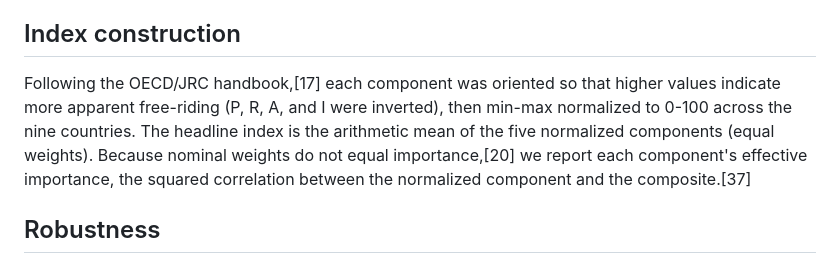
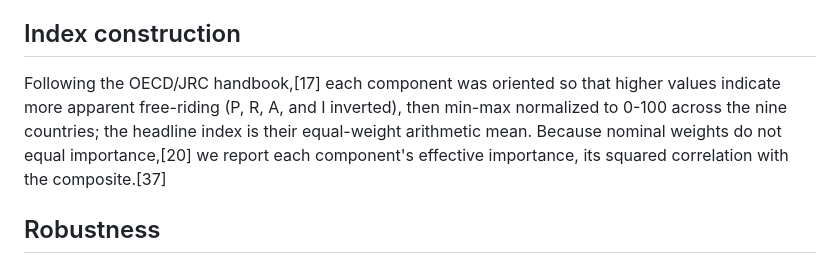
Before and after one commit to YoshiSaitoDrPH/pharma-freerider-index, a Markdown page: paper/manuscript.md, the part around one of its changes. GitHub-like rendering.

```diff
--- a/paper/manuscript.md
+++ b/paper/manuscript.md
@@ -38,7 +38,7 @@ The sample comprises the G7 countries plus Switzerland, Australia, and South Kor
 
 ## Index construction
 
-Following the OECD/JRC handbook,[17] each component was oriented so that higher values indicate more apparent free-riding (P, R, A, and I were inverted), then min-max normalized to 0-100 across the nine countries. The headline index is the arithmetic mean of the five normalized components (equal weights). Because nominal weights do not equal importance,[20] we report each component's effective importance, the squared correlation between the normalized component and the composite.[37]
+Following the OECD/JRC handbook,[17] each component was oriented so that higher values indicate more apparent free-riding (P, R, A, and I inverted), then min-max normalized to 0-100 across the nine countries; the headline index is their equal-weight arithmetic mean. Because nominal weights do not equal importance,[20] we report each component's effective importance, its squared correlation with the composite.[37]
 
 ## Robustness
 
```
Also changed, not shown: other parts of paper/manuscript.md (+3 -3 lines).
